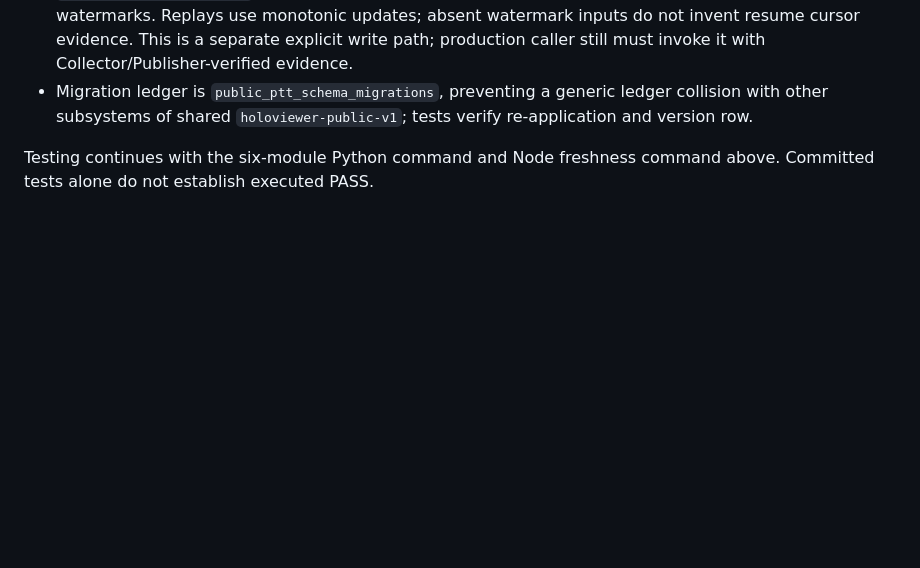
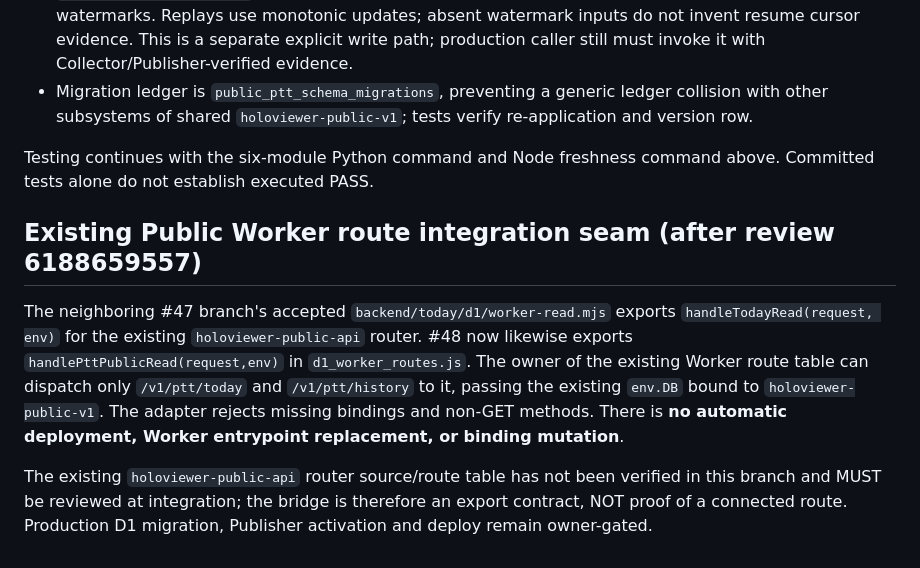
Before and after one commit to physicsdog0505/HoloViewer, a Markdown page: ptt_offline/README.md, the part around the change. GitHub-like rendering; blank space fills up the shorter version.

Commit message:
docs(#48): specify shared env.DB bridge for existing Public Worker

```diff
--- a/ptt_offline/README.md
+++ b/ptt_offline/README.md
@@ -181,3 +181,20 @@ mutation, SQLite owner-data read, Publisher activation or deploy authorized.
 
 Testing continues with the six-module Python command and Node freshness
 command above. Committed tests alone do not establish executed PASS.
+
+## Existing Public Worker route integration seam (after review 6188659557)
+
+The neighboring #47 branch's accepted `backend/today/d1/worker-read.mjs`
+exports `handleTodayRead(request, env)` for the existing
+`holoviewer-public-api` router. #48 now likewise exports
+`handlePttPublicRead(request,env)` in `d1_worker_routes.js`.
+The owner of the existing Worker route table can dispatch only
+`/v1/ptt/today` and `/v1/ptt/history` to it, passing the existing
+`env.DB` bound to `holoviewer-public-v1`. The adapter rejects missing
+bindings and non-GET methods. There is **no automatic deployment, Worker
+entrypoint replacement, or binding mutation**.
+
+The existing `holoviewer-public-api` router source/route table has not
+been verified in this branch and MUST be reviewed at integration; the
+bridge is therefore an export contract, NOT proof of a connected route.
+Production D1 migration, Publisher activation and deploy remain owner-gated.
```
